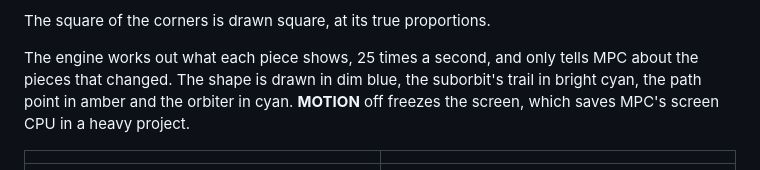
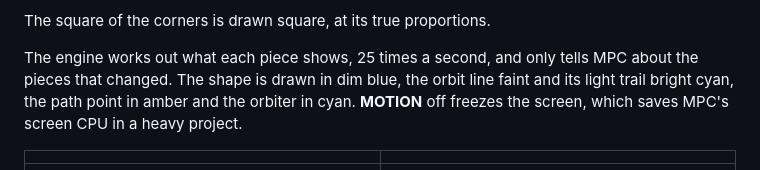
Before and after one commit to sunskiefer/VADER, a Markdown page: README.md, the part around the change. Drawn GitHub-style.

Commit message:
README: the orbit line's colours
Co-Authored-By: Claude Opus 5.5 <noreply@anthropic.com>
Claude-Session: https://claude.ai/code/session_01HFD88S3Yw5eCbaUuYjEBkm

```diff
--- a/README.md
+++ b/README.md
@@ -85,7 +85,7 @@ directly. So VADER's screen is built from pieces MPC can switch:
 The square of the corners is drawn square, at its true proportions.
 
 The engine works out what each piece shows, 25 times a second, and only tells MPC about the pieces that changed.
-The shape is drawn in dim blue, the suborbit's trail in bright cyan, the path point in amber and the orbiter in cyan.
+The shape is drawn in dim blue, the orbit line faint and its light trail bright cyan, the path point in amber and the orbiter in cyan.
 **MOTION** off freezes the screen, which saves MPC's screen CPU in a heavy project.
 
 | | |
```
